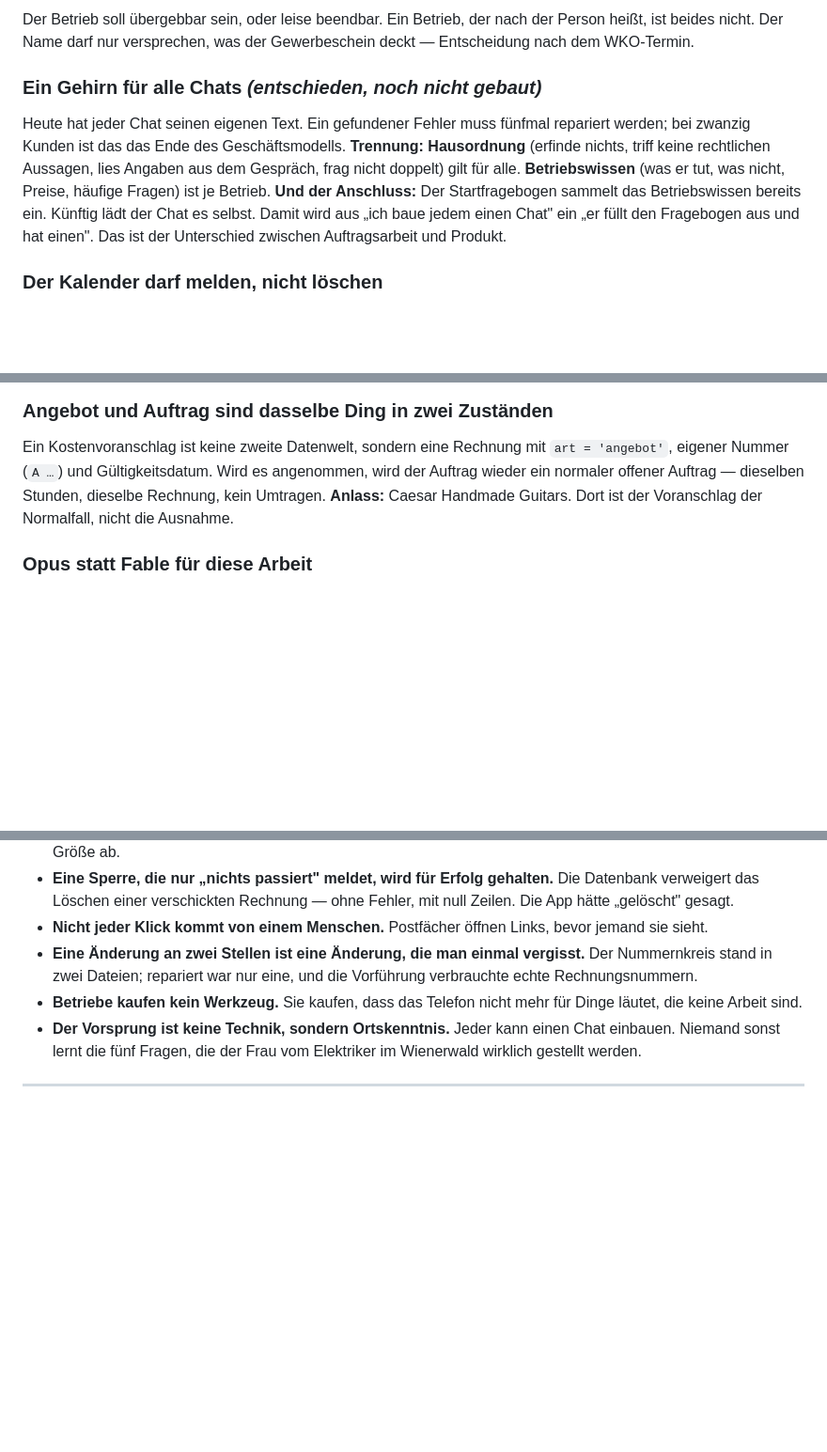
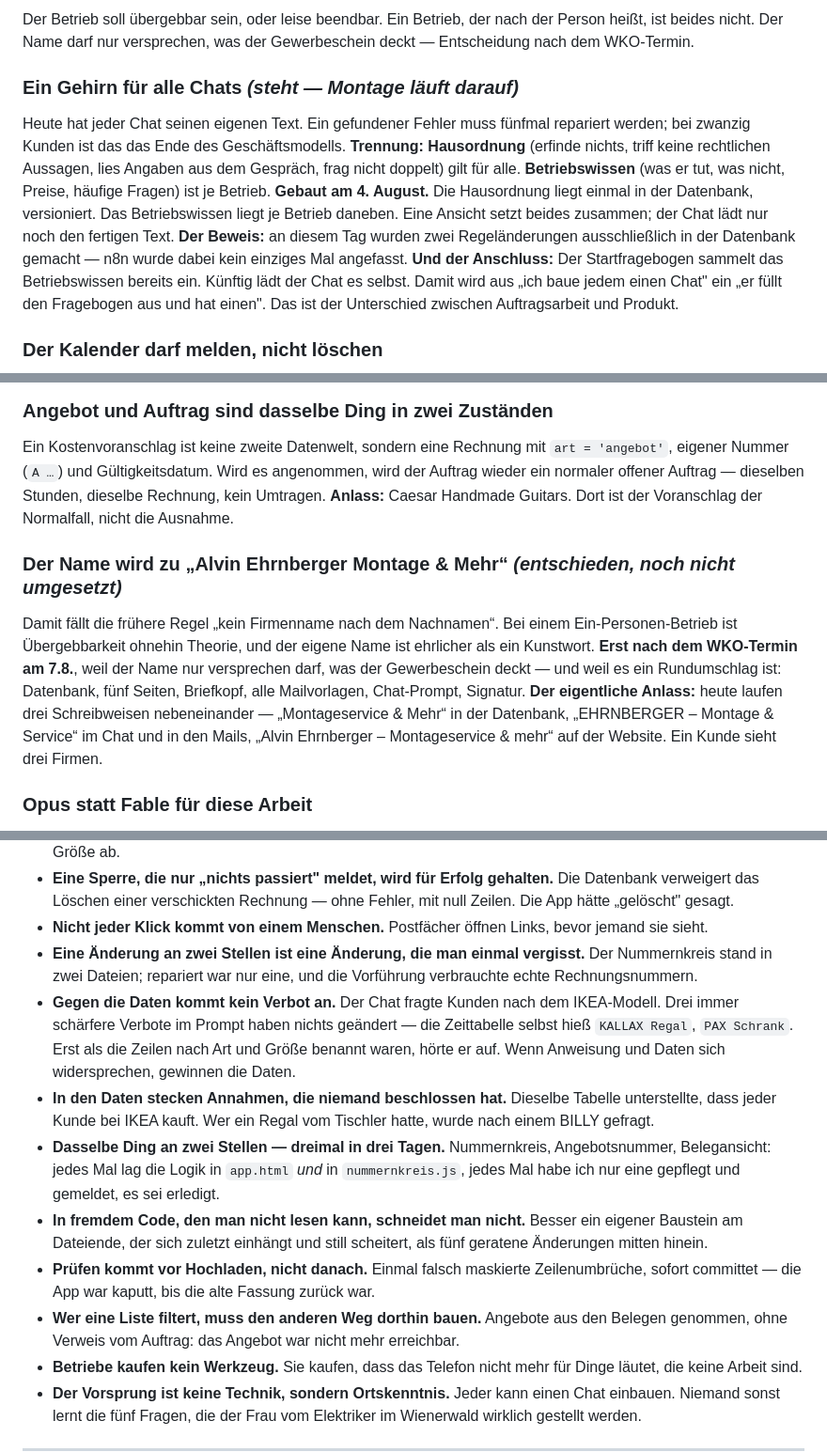
Before and after one commit to alvinehrnberger/zeitzurueck, a Markdown page: PROJECT_MEMORY.md, 3 parts joined by grey strips. Shown at 94% size. Rendered like a GitHub page; blank space fills up the shorter version.

Commit message:
PROJECT_MEMORY: ein Gehirn steht, sechs neue Lehren, Namensentscheidung

```diff
--- a/PROJECT_MEMORY.md
+++ b/PROJECT_MEMORY.md
@@ -65,9 +65,11 @@ Die 59er-Stufe umgeht die gesamte Rechtszone: Aufbewahrung, Berichtigung, Nummer
 ### Kein Firmenname nach dem Nachnamen
 Der Betrieb soll übergebbar sein, oder leise beendbar. Ein Betrieb, der nach der Person heißt, ist beides nicht. Der Name darf nur versprechen, was der Gewerbeschein deckt — Entscheidung nach dem WKO-Termin.
 
-### Ein Gehirn für alle Chats *(entschieden, noch nicht gebaut)*
+### Ein Gehirn für alle Chats *(steht — Montage läuft darauf)*
 Heute hat jeder Chat seinen eigenen Text. Ein gefundener Fehler muss fünfmal repariert werden; bei zwanzig Kunden ist das das Ende des Geschäftsmodells.
 **Trennung:** **Hausordnung** (erfinde nichts, triff keine rechtlichen Aussagen, lies Angaben aus dem Gespräch, frag nicht doppelt) gilt für alle. **Betriebswissen** (was er tut, was nicht, Preise, häufige Fragen) ist je Betrieb.
+**Gebaut am 4. August.** Die Hausordnung liegt einmal in der Datenbank, versioniert. Das Betriebswissen liegt je Betrieb daneben. Eine Ansicht setzt beides zusammen; der Chat lädt nur noch den fertigen Text.
+**Der Beweis:** an diesem Tag wurden zwei Regeländerungen ausschließlich in der Datenbank gemacht — n8n wurde dabei kein einziges Mal angefasst.
 **Und der Anschluss:** Der Startfragebogen sammelt das Betriebswissen bereits ein. Künftig lädt der Chat es selbst. Damit wird aus „ich baue jedem einen Chat" ein „er füllt den Fragebogen aus und hat einen". Das ist der Unterschied zwischen Auftragsarbeit und Produkt.
 
 ### Der Kalender darf melden, nicht löschen
@@ -99,6 +101,11 @@ Eine versendete Rechnung lässt sich nicht mehr löschen — durchgesetzt über
 Ein Kostenvoranschlag ist keine zweite Datenwelt, sondern eine Rechnung mit `art = 'angebot'`, eigener Nummer (`A …`) und Gültigkeitsdatum. Wird es angenommen, wird der Auftrag wieder ein normaler offener Auftrag — dieselben Stunden, dieselbe Rechnung, kein Umtragen.
 **Anlass:** Caesar Handmade Guitars. Dort ist der Voranschlag der Normalfall, nicht die Ausnahme.
 
+### Der Name wird zu „Alvin Ehrnberger Montage & Mehr“ *(entschieden, noch nicht umgesetzt)*
+Damit fällt die frühere Regel „kein Firmenname nach dem Nachnamen“. Bei einem Ein-Personen-Betrieb ist Übergebbarkeit ohnehin Theorie, und der eigene Name ist ehrlicher als ein Kunstwort.
+**Erst nach dem WKO-Termin am 7.8.**, weil der Name nur versprechen darf, was der Gewerbeschein deckt — und weil es ein Rundumschlag ist: Datenbank, fünf Seiten, Briefkopf, alle Mailvorlagen, Chat-Prompt, Signatur.
+**Der eigentliche Anlass:** heute laufen drei Schreibweisen nebeneinander — „Montageservice & Mehr“ in der Datenbank, „EHRNBERGER – Montage & Service“ im Chat und in den Mails, „Alvin Ehrnberger – Montageservice & mehr“ auf der Website. Ein Kunde sieht drei Firmen.
+
 ### Opus statt Fable für diese Arbeit
 Opus 5 liegt bei agentischem Programmieren vorn (43 % gegen 33 %) und ausdrücklich bei numerischem Denken und Präzision. Fable 5 ist auf lange autonome Läufe und Mehr-Agenten-Orchestrierung ausgelegt — das tun wir nicht; wir arbeiten in engen Schleifen mit Rückkopplung. Die 50 % Fable im Max-Plan sind zusätzlicher Spielraum, keine bessere Wahl.
 
@@ -152,6 +159,12 @@ Opus 5 liegt bei agentischem Programmieren vorn (43 % gegen 33 %) und ausdrückl
 - **Eine Sperre, die nur „nichts passiert" meldet, wird für Erfolg gehalten.** Die Datenbank verweigert das Löschen einer verschickten Rechnung — ohne Fehler, mit null Zeilen. Die App hätte „gelöscht" gesagt.
 - **Nicht jeder Klick kommt von einem Menschen.** Postfächer öffnen Links, bevor jemand sie sieht.
 - **Eine Änderung an zwei Stellen ist eine Änderung, die man einmal vergisst.** Der Nummernkreis stand in zwei Dateien; repariert war nur eine, und die Vorführung verbrauchte echte Rechnungsnummern.
+- **Gegen die Daten kommt kein Verbot an.** Der Chat fragte Kunden nach dem IKEA-Modell. Drei immer schärfere Verbote im Prompt haben nichts geändert — die Zeittabelle selbst hieß `KALLAX Regal`, `PAX Schrank`. Erst als die Zeilen nach Art und Größe benannt waren, hörte er auf. Wenn Anweisung und Daten sich widersprechen, gewinnen die Daten.
+- **In den Daten stecken Annahmen, die niemand beschlossen hat.** Dieselbe Tabelle unterstellte, dass jeder Kunde bei IKEA kauft. Wer ein Regal vom Tischler hatte, wurde nach einem BILLY gefragt.
+- **Dasselbe Ding an zwei Stellen — dreimal in drei Tagen.** Nummernkreis, Angebotsnummer, Belegansicht: jedes Mal lag die Logik in `app.html` *und* in `nummernkreis.js`, jedes Mal habe ich nur eine gepflegt und gemeldet, es sei erledigt.
+- **In fremdem Code, den man nicht lesen kann, schneidet man nicht.** Besser ein eigener Baustein am Dateiende, der sich zuletzt einhängt und still scheitert, als fünf geratene Änderungen mitten hinein.
+- **Prüfen kommt vor Hochladen, nicht danach.** Einmal falsch maskierte Zeilenumbrüche, sofort committet — die App war kaputt, bis die alte Fassung zurück war.
+- **Wer eine Liste filtert, muss den anderen Weg dorthin bauen.** Angebote aus den Belegen genommen, ohne Verweis vom Auftrag: das Angebot war nicht mehr erreichbar.
 - **Betriebe kaufen kein Werkzeug.** Sie kaufen, dass das Telefon nicht mehr für Dinge läutet, die keine Arbeit sind.
 - **Der Vorsprung ist keine Technik, sondern Ortskenntnis.** Jeder kann einen Chat einbauen. Niemand sonst lernt die fünf Fragen, die der Frau vom Elektriker im Wienerwald wirklich gestellt werden.
 
```
Also changed, not shown: other parts of PROJECT_MEMORY.md (+2 -2 lines).
